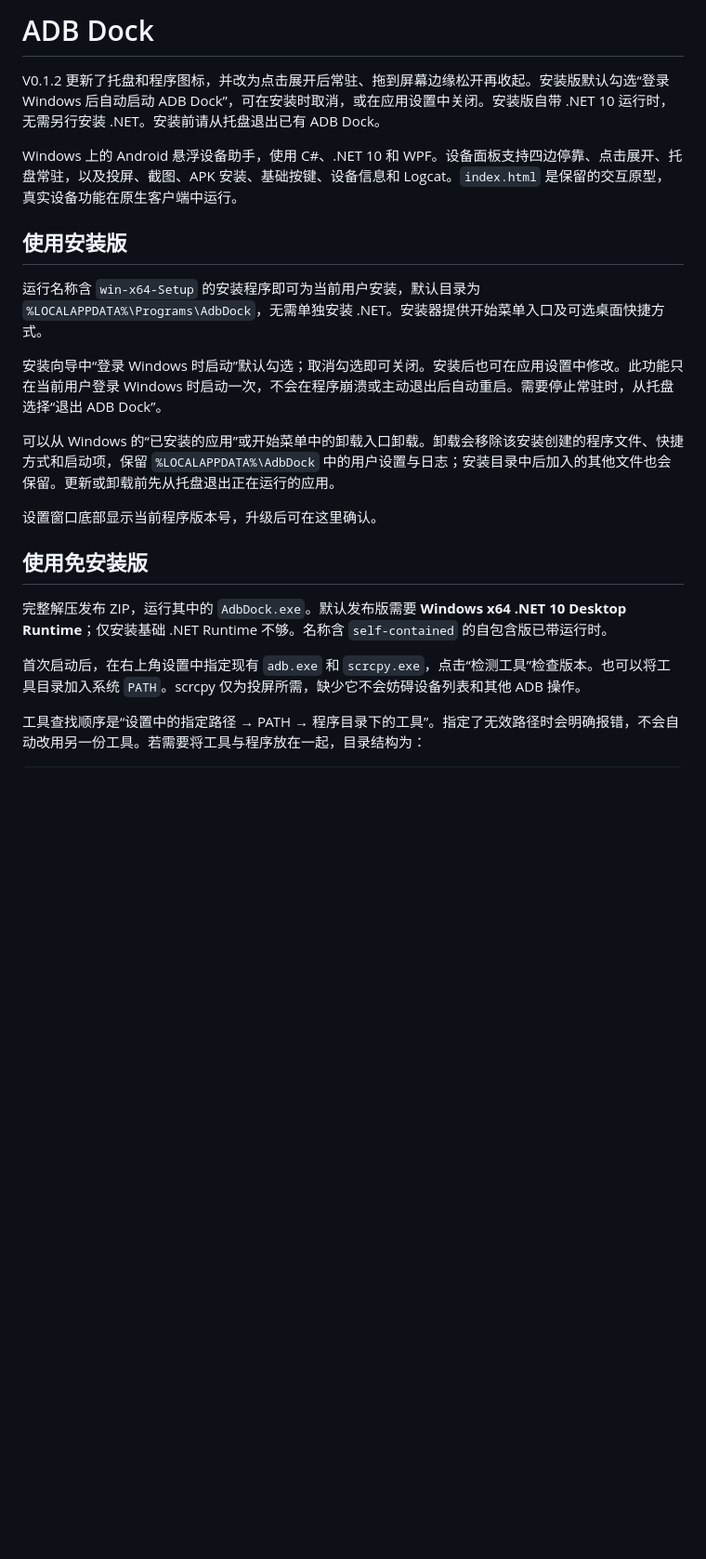
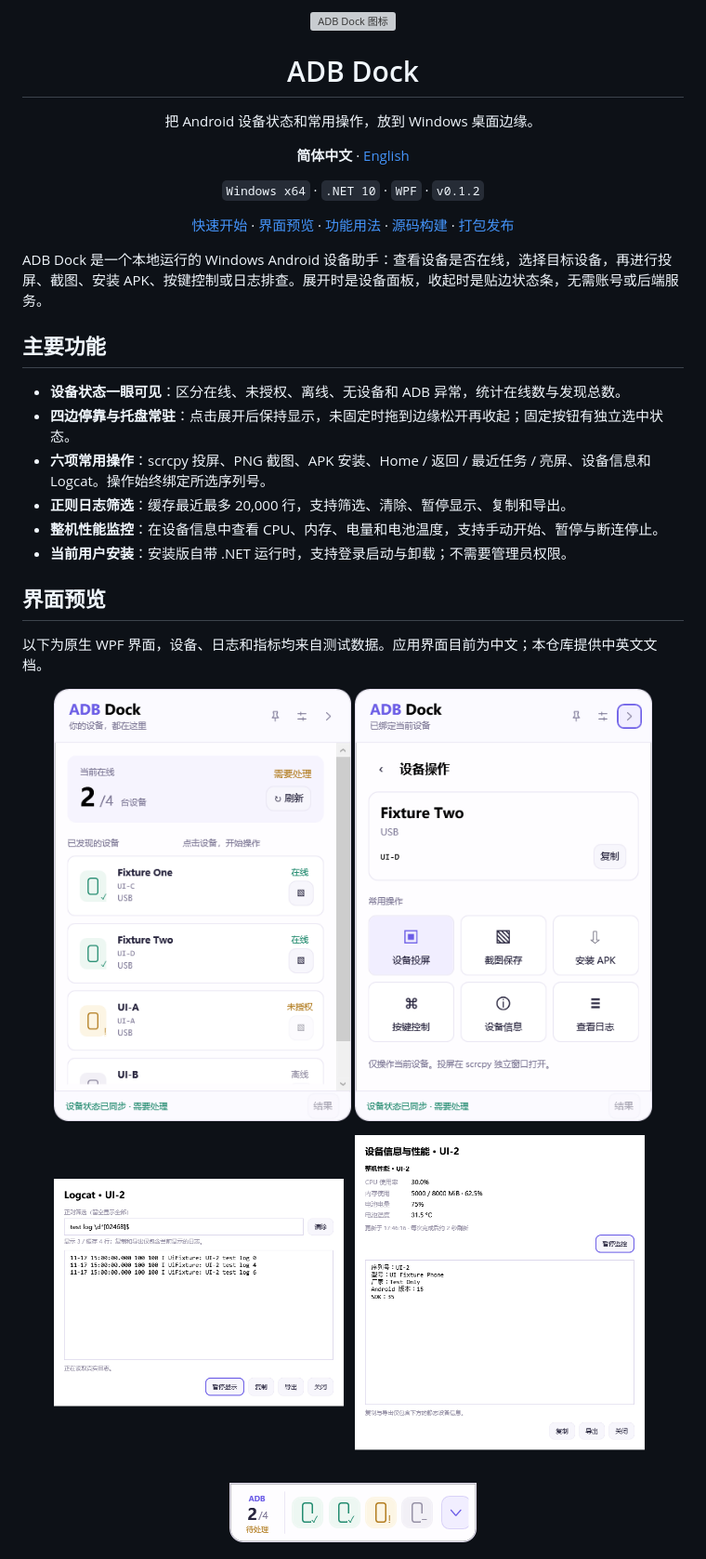
Before and after one commit to rusion2/adb-dock, a Markdown page: README.md, the part around one of its changes. Shown at 93% size. Rendered like a GitHub page; pictures changed too: docs/images/device-actions.png (added), docs/images/device-panel.png (added), docs/images/docked-bar.png (added); blank space fills up the shorter version; grey boxes are pictures that could not be loaded.

Commit message:
docs: improve bilingual README and screenshots

```diff
--- a/README.md
+++ b/README.md
@@ -1,23 +1,46 @@
-# ADB Dock
+<p align="center">
+  <img src="src/AdbDock.App/Assets/AppIcon.svg" width="76" height="76" alt="ADB Dock 图标">
+</p>
 
-V0.1.2 更新了托盘和程序图标，并改为点击展开后常驻、拖到屏幕边缘松开再收起。安装版默认勾选“登录 Windows 后自动启动 ADB Dock”，可在安装时取消，或在应用设置中关闭。安装版自带 .NET 10 运行时，无需另行安装 .NET。安装前请从托盘退出已有 ADB Dock。
+<h1 align="center">ADB Dock</h1>
 
-Windows 上的 Android 悬浮设备助手，使用 C#、.NET 10 和 WPF。设备面板支持四边停靠、点击展开、托盘常驻，以及投屏、截图、APK 安装、基础按键、设备信息和 Logcat。`index.html` 是保留的交互原型，真实设备功能在原生客户端中运行。
+<p align="center">把 Android 设备状态和常用操作，放到 Windows 桌面边缘。</p>
 
-## 使用安装版
+<p align="center"><strong>简体中文</strong> · <a href="README.en.md">English</a></p>
 
-运行名称含 `win-x64-Setup` 的安装程序即可为当前用户安装，默认目录为 `%LOCALAPPDATA%\Programs\AdbDock`，无需单独安装 .NET。安装器提供开始菜单入口及可选桌面快捷方式。
+<p align="center"><code>Windows x64</code> · <code>.NET 10</code> · <code>WPF</code> · <code>v0.1.2</code></p>
 
-安装向导中“登录 Windows 时启动”默认勾选；取消勾选即可关闭。安装后也可在应用设置中修改。此功能只在当前用户登录 Windows 时启动一次，不会在程序崩溃或主动退出后自动重启。需要停止常驻时，从托盘选择“退出 ADB Dock”。
+<p align="center">
+  <a href="#quick-start">快速开始</a> · <a href="#preview">界面预览</a> · <a href="#usage">功能用法</a> · <a href="#development">源码构建</a> · <a href="#packaging">打包发布</a>
+</p>
 
-可以从 Windows 的“已安装的应用”或开始菜单中的卸载入口卸载。卸载会移除该安装创建的程序文件、快捷方式和启动项，保留 `%LOCALAPPDATA%\AdbDock` 中的用户设置与日志；安装目录中后加入的其他文件也会保留。更新或卸载前先从托盘退出正在运行的应用。
+ADB Dock 是一个本地运行的 Windows Android 设备助手：查看设备是否在线，选择目标设备，再进行投屏、截图、安装 APK、按键控制或日志排查。展开时是设备面板，收起时是贴边状态条，无需账号或后端服务。
 
-设置窗口底部显示当前程序版本号，升级后可在这里确认。
+## 主要功能
 
-## 使用免安装版
+- **设备状态一眼可见**：区分在线、未授权、离线、无设备和 ADB 异常，统计在线数与发现总数。
+- **四边停靠与托盘常驻**：点击展开后保持显示，未固定时拖到边缘松开再收起；固定按钮有独立选中状态。
+- **六项常用操作**：scrcpy 投屏、PNG 截图、APK 安装、Home / 返回 / 最近任务 / 亮屏、设备信息和 Logcat。操作始终绑定所选序列号。
+- **正则日志筛选**：缓存最近最多 20,000 行，支持筛选、清除、暂停显示、复制和导出。
+- **整机性能监控**：在设备信息中查看 CPU、内存、电量和电池温度，支持手动开始、暂停与断连停止。
+- **当前用户安装**：安装版自带 .NET 运行时，支持登录启动与卸载；不需要管理员权限。
 
-完整解压发布 ZIP，运行其中的 `AdbDock.exe`。默认发布版需要 **Windows x64 .NET 10 Desktop Runtime**；仅安装基础 .NET Runtime 不够。名称含 `self-contained` 的自包含版已带运行时。
+<a id="preview"></a>
+## 界面预览
 
-首次启动后，在右上角设置中指定现有 `adb.exe` 和 `scrcpy.exe`，点击“检测工具”检查版本。也可以将工具目录加入系统 `PATH`。scrcpy 仅为投屏所需，缺少它不会妨碍设备列表和其他 ADB 操作。
+以下为原生 WPF 界面，设备、日志和指标均来自测试数据。应用界面目前为中文；本仓库提供中英文文档。
 
-工具查找顺序是“设置中的指定路径 → PATH → 程序目录下的工具”。指定了无效路径时会明确报错，不会自动改用另一份工具。若需要将工具与程序放在一起，目录结构为：
+<p align="center">
+  <img src="docs/images/device-panel.png" width="320" alt="设备面板：在线数量、设备列表与状态">
+  <img src="docs/images/device-actions.png" width="320" alt="设备操作页：六项操作与目标序列号">
+</p>
+
+<p align="center">
+  <img src="docs/images/logcat.png" width="320" alt="Logcat 日志正则筛选">
+  <img src="docs/images/performance.png" width="320" alt="设备信息与整机性能监控">
+</p>
+
+<p align="center">
+  <img src="docs/images/docked-bar.png" width="266" alt="顶部贴边状态条与点击展开按钮">
+</p>
+
```
Also changed, not shown: other parts of README.md (+124 -60 lines), README.en.md (added, +221 -0 lines), 2 other files.
